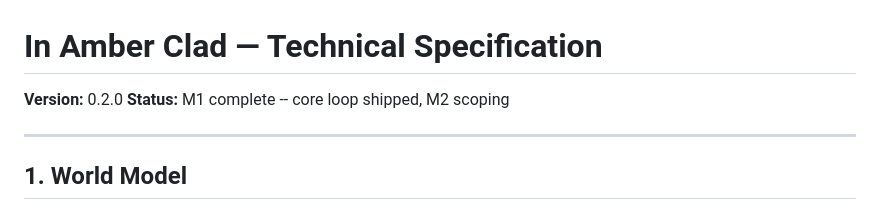
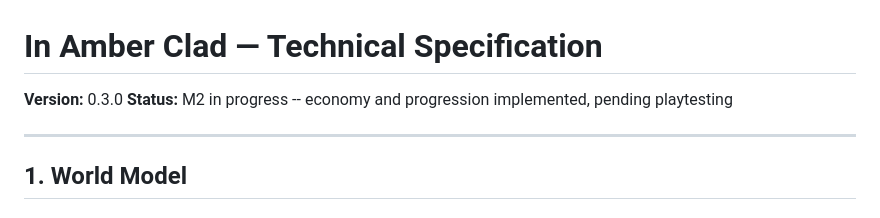
Before and after one commit to hotschmoe/iac, a Markdown page: SPEC.md, the part around the change. GitHub-like rendering.

```diff
--- a/SPEC.md
+++ b/SPEC.md
@@ -1,7 +1,7 @@
 # In Amber Clad — Technical Specification
 
-**Version:** 0.2.0
-**Status:** M1 complete -- core loop shipped, M2 scoping
+**Version:** 0.3.0
+**Status:** M2 in progress -- economy and progression implemented, pending playtesting
 
 ---
 
```
Also changed, not shown: README.md (+5 -5 lines).
